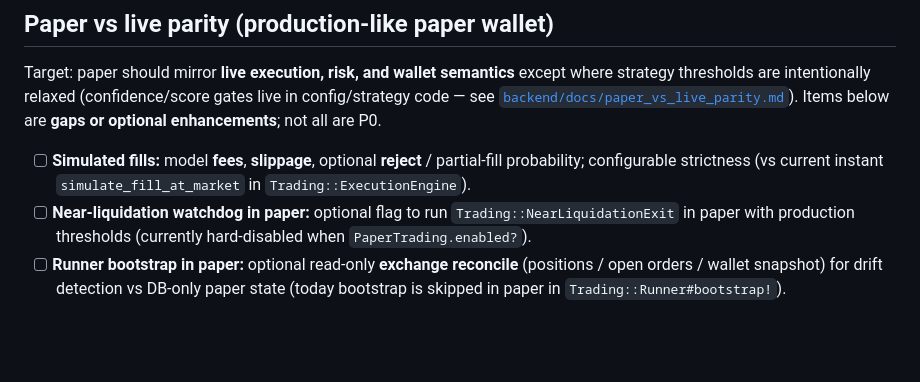
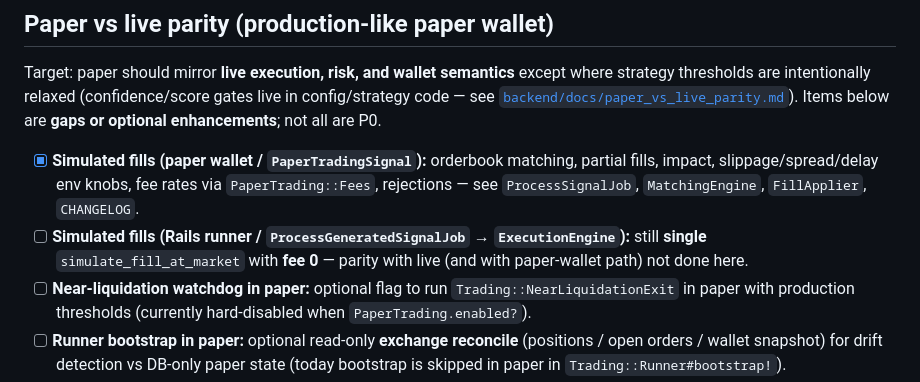
Before and after one commit to shubhamtaywade82/delta_exchange_bot, a Markdown page: TODO.md, the part around the change. GitHub-like rendering; blank space fills up the shorter version.

```diff
--- a/TODO.md
+++ b/TODO.md
@@ -14,7 +14,8 @@
 
 Target: paper should mirror **live execution, risk, and wallet semantics** except where strategy thresholds are intentionally relaxed (confidence/score gates live in config/strategy code — see [`backend/docs/paper_vs_live_parity.md`](backend/docs/paper_vs_live_parity.md)). Items below are **gaps or optional enhancements**; not all are P0.
 
-- [ ] **Simulated fills:** model **fees**, **slippage**, optional **reject** / partial-fill probability; configurable strictness (vs current instant `simulate_fill_at_market` in `Trading::ExecutionEngine`).
+- [x] **Simulated fills (paper wallet / `PaperTradingSignal`):** orderbook matching, partial fills, impact, slippage/spread/delay env knobs, fee rates via `PaperTrading::Fees`, rejections — see `ProcessSignalJob`, `MatchingEngine`, `FillApplier`, `CHANGELOG`.
+- [ ] **Simulated fills (Rails runner / `ProcessGeneratedSignalJob` → `ExecutionEngine`):** still **single** `simulate_fill_at_market` with **fee 0** — parity with live (and with paper-wallet path) not done here.
 - [ ] **Near-liquidation watchdog in paper:** optional flag to run `Trading::NearLiquidationExit` in paper with production thresholds (currently hard-disabled when `PaperTrading.enabled?`).
 - [ ] **Runner bootstrap in paper:** optional read-only **exchange reconcile** (positions / open orders / wallet snapshot) for drift detection vs DB-only paper state (today bootstrap is skipped in paper in `Trading::Runner#bootstrap!`).
 - [ ] **Private WS streams in paper:** document trade-off (today `Trading::PaperTrading.subscribe_private_ws_streams?` is false); optional **read-only** private subscription mode for fill/reject testing without placing orders.
```
Also changed, not shown: backend/docs/paper_vs_live_parity.md (+5 -2 lines).
